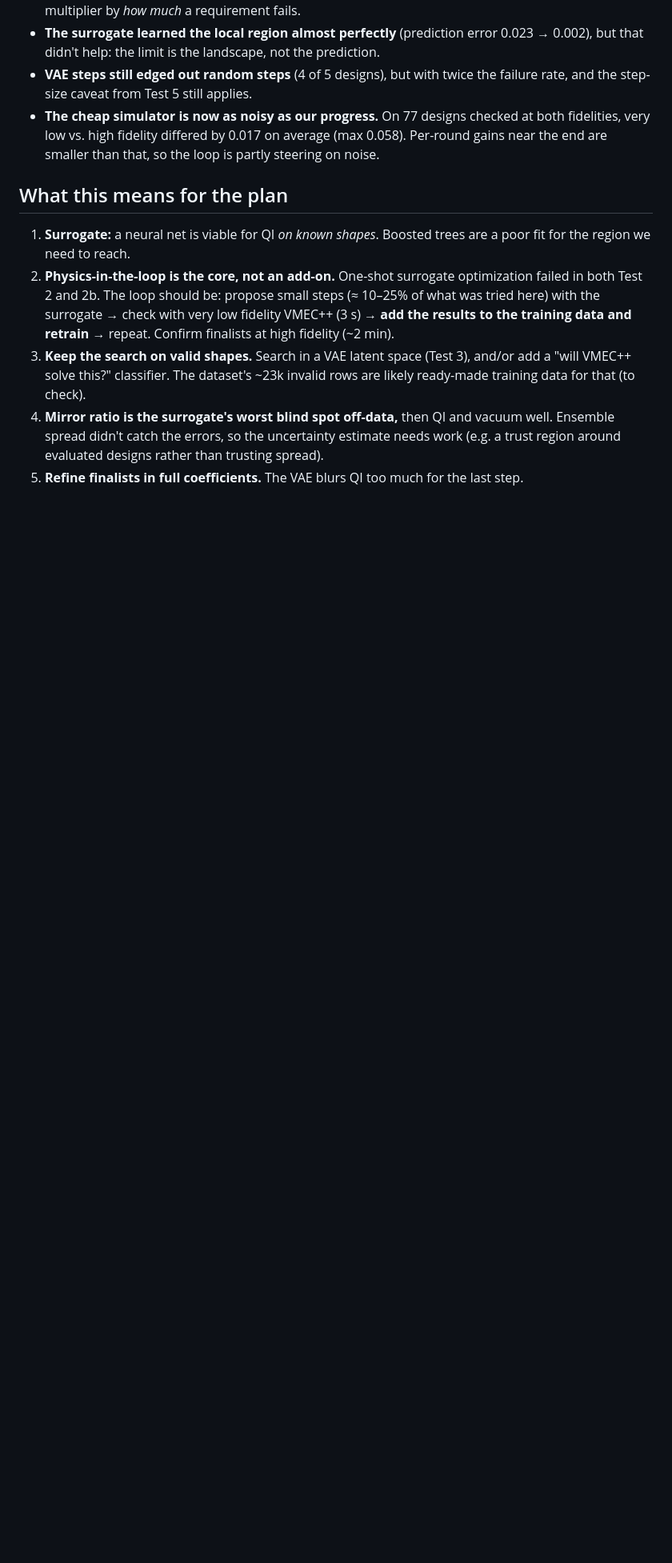
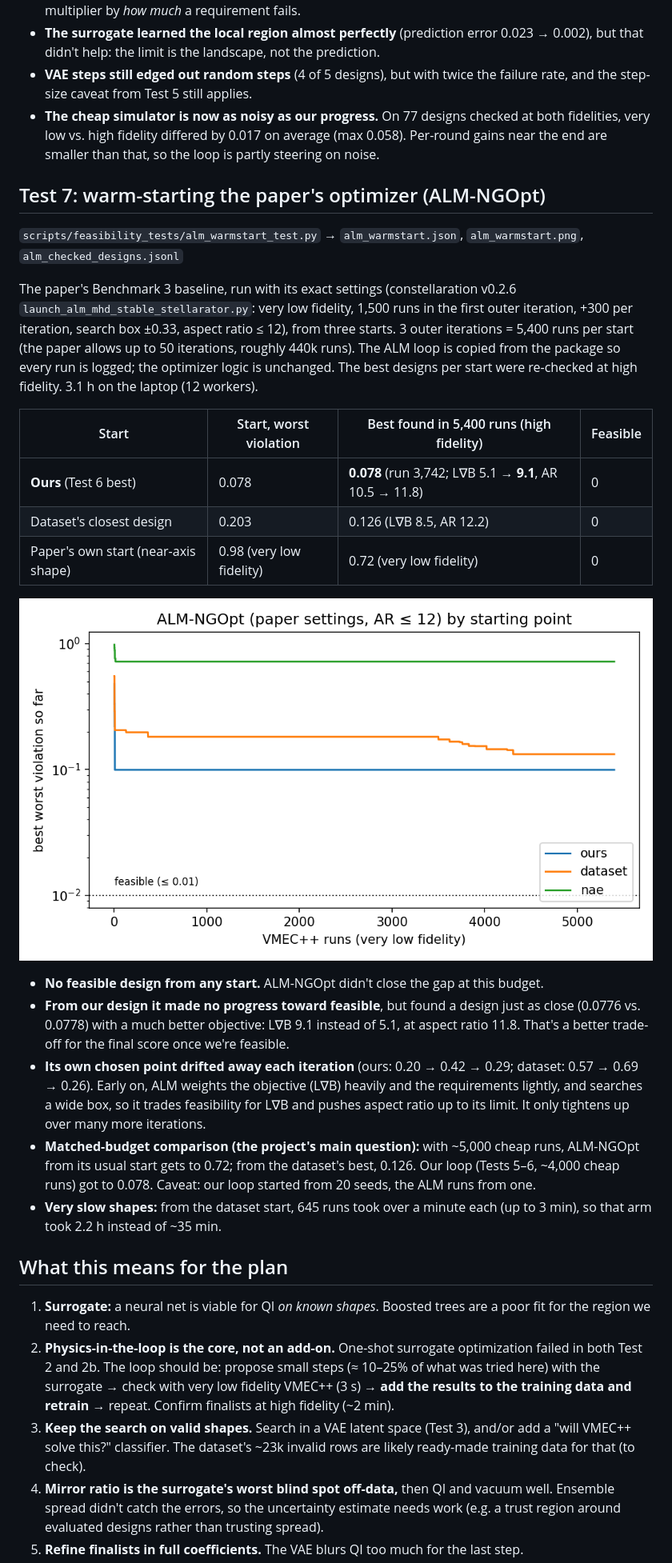
Before and after one commit to FatakBorhani/2.156-final-project, a Markdown page: results/feasibility_tests/SUMMARY.md, the part around one of its changes. Shown at 80% size. Rendered like a GitHub page; pictures changed too: results/feasibility_tests/alm_warmstart.png (added); blank space fills up the shorter version.

```diff
--- a/results/feasibility_tests/SUMMARY.md
+++ b/results/feasibility_tests/SUMMARY.md
@@ -285,6 +289,41 @@ unchecked candidates per design every 10 rounds). Two changes from Test 5:
   fidelities, very low vs. high fidelity differed by 0.017 on average (max 0.058). Per-round
   gains near the end are smaller than that, so the loop is partly steering on noise.
 
+## Test 7: warm-starting the paper's optimizer (ALM-NGOpt)
+
+`scripts/feasibility_tests/alm_warmstart_test.py` → `alm_warmstart.json`, `alm_warmstart.png`, `alm_checked_designs.jsonl`
+
+The paper's Benchmark 3 baseline, run with its exact settings (constellaration v0.2.6
+`launch_alm_mhd_stable_stellarator.py`: very low fidelity, 1,500 runs in the first outer
+iteration, +300 per iteration, search box ±0.33, aspect ratio ≤ 12), from three starts.
+3 outer iterations = 5,400 runs per start (the paper allows up to 50 iterations, roughly
+440k runs). The ALM loop is copied from the package so every run is logged; the optimizer
+logic is unchanged. The best designs per start were re-checked at high fidelity.
+3.1 h on the laptop (12 workers).
+
+| Start | Start, worst violation | Best found in 5,400 runs (high fidelity) | Feasible |
+|---|---|---|---|
+| **Ours** (Test 6 best) | 0.078 | **0.078** (run 3,742; L∇B 5.1 → **9.1**, AR 10.5 → 11.8) | 0 |
+| Dataset's closest design | 0.203 | 0.126 (L∇B 8.5, AR 12.2) | 0 |
+| Paper's own start (near-axis shape) | 0.98 (very low fidelity) | 0.72 (very low fidelity) | 0 |
+
+![Test 7](alm_warmstart.png)
+
+- **No feasible design from any start.** ALM-NGOpt didn't close the gap at this budget.
+- **From our design it made no progress toward feasible**, but found a design just as
+  close (0.0776 vs. 0.0778) with a much better objective: L∇B 9.1 instead of 5.1, at
+  aspect ratio 11.8. That's a better trade-off for the final score once we're feasible.
+- **Its own chosen point drifted away each iteration** (ours: 0.20 → 0.42 → 0.29; dataset:
+  0.57 → 0.69 → 0.26). Early on, ALM weights the objective (L∇B) heavily and the
+  requirements lightly, and searches a wide box, so it trades feasibility for L∇B and
+  pushes aspect ratio up to its limit. It only tightens up over many more iterations.
+- **Matched-budget comparison (the project's main question):** with ~5,000 cheap runs,
+  ALM-NGOpt from its usual start gets to 0.72; from the dataset's best, 0.126. Our loop
+  (Tests 5–6, ~4,000 cheap runs) got to 0.078. Caveat: our loop started from 20 seeds,
+  the ALM runs from one.
+- **Very slow shapes:** from the dataset start, 645 runs took over a minute each (up to
+  3 min), so that arm took 2.2 h instead of ~35 min.
+
 ## What this means for the plan
 
 1. **Surrogate:** a neural net is viable for QI *on known shapes*. Boosted trees are a
```
Also changed, not shown: other parts of results/feasibility_tests/SUMMARY.md (+11 -2 lines), README.md (+8 -5 lines), 3 other files.
